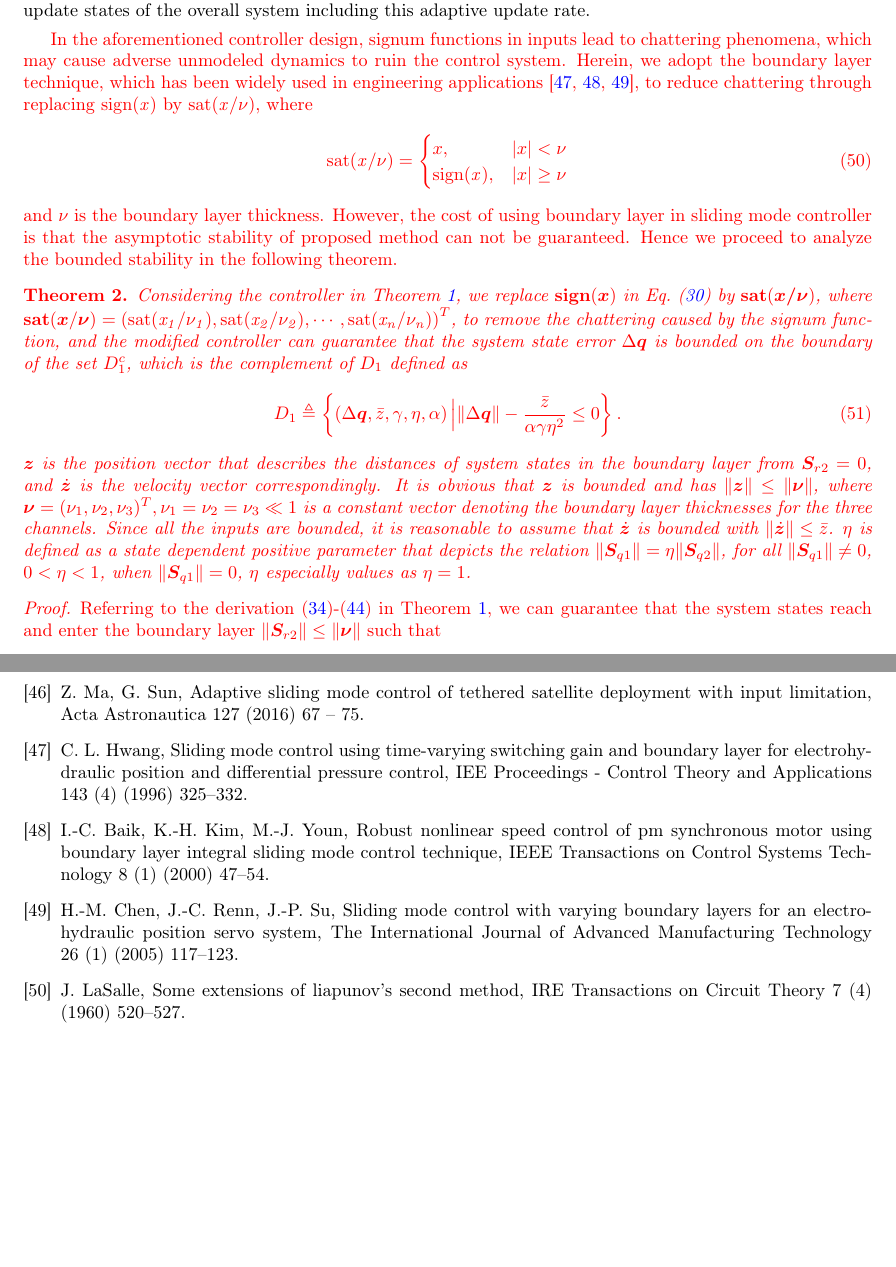
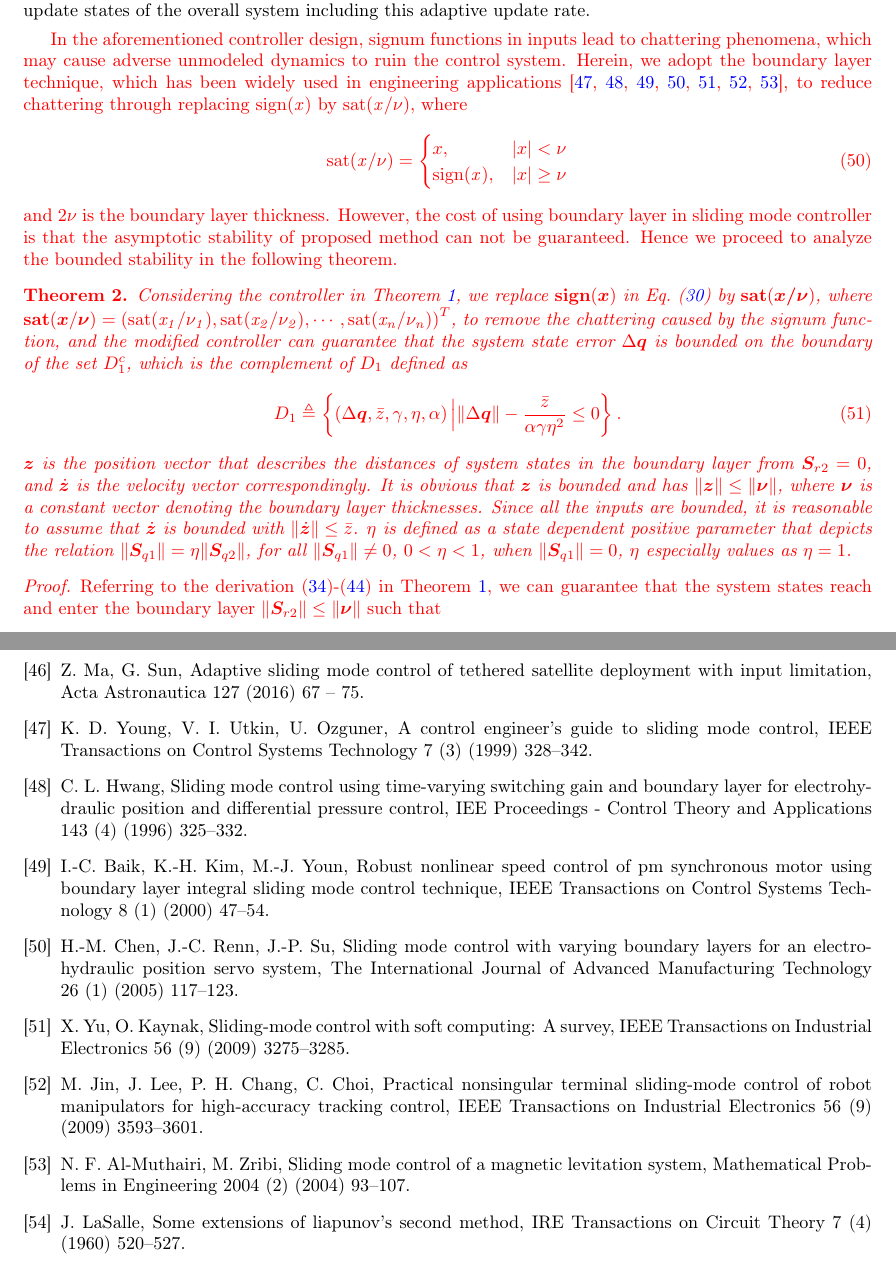
Before and after one commit to mazhiqiang/AeroSciTech, a LaTeX paper (manuscript.tex, which reads paper4_ref.bib): two parts of pages 11 and 22 of 22, joined at a grey line, cut so that both start at the same text, the shorter picture padded with empty space. Compiled offline with pdfLaTeX.

Commit message:
20161126

```diff
--- a/manuscript.tex
+++ b/manuscript.tex
@@ -397,7 +397,7 @@ if and only if $\Delta \bm q = 0$, namely, $\Delta \dot {\bm q} = 0$, one has $\
 \begin{myrem}
 For the adaptive sliding mode control law with input limitation, the adaptive update rate $\frac{\rm{d}}{\rm{d}\it{t}}F(t)$ always helps to remove the side-effect of the input limitation during the stability analysis by using Lyapunov second method, and moreover, the actual examples of $F(t)$ are unhelpful to the theoretical derivation and the control law design~\cite{Hu2008552,6060930}. This is because we can search the actual value of $F(t)$  by the way of state updating from the initial condition $F(0)=0$, for instance, in our simulations, we apply Ode45 technique to update states of the overall system including this adaptive update rate.
 \end{myrem}
-\textcolor{red}{In the aforementioned controller design, signum functions in inputs lead to chattering phenomena, which may cause adverse unmodeled dynamics to ruin the control system. Herein, we adopt the boundary layer technique, which has been widely used in engineering applications~\cite{Hwang1996sliding,In2000Robust,Chen2005}, to reduce chattering through replacing $\rm{sign}\it{(x)}$ by $\rm{sat}\it{(x/\nu)}$, where
+\textcolor{red}{In the aforementioned controller design, signum functions in inputs lead to chattering phenomena, which may cause adverse unmodeled dynamics to ruin the control system. Herein, we adopt the boundary layer technique, which has been widely used in engineering applications~\cite{Youndg1999A,Hwang1996sliding,In2000Robust,Chen2005,Yu2009sliding,Jin2009Practical,Al2004sliding}, to reduce chattering through replacing $\rm{sign}\it{(x)}$ by $\rm{sat}\it{(x/\nu)}$, where
 \begin{align}
 \rm{sat}\it{(x/\nu)}=
 \begin{cases}
@@ -405,13 +405,13 @@ x,&\vert x\vert <\nu\\
 \rm{sign}\it{(x)},&\vert x\vert\ge\nu
 \end{cases}
 \end{align}
-and $\nu$ is the boundary layer thickness. However, the cost of using boundary layer in sliding mode controller is that the asymptotic stability of proposed method can not be guaranteed. Hence we proceed to analyze the bounded stability in the following theorem.
+and $2\nu$ is the boundary layer thickness. However, the cost of using boundary layer in sliding mode controller is that the asymptotic stability of proposed method can not be guaranteed. Hence we proceed to analyze the bounded stability in the following theorem.
 \begin{mythm}\label{thm:boundary}
 Considering the controller in Theorem~\ref{thm:1}, we replace $\mathbf{sign}{(\bm{x})}$ in Eq.~(\ref{eq:slider control}) by $\mathbf{sat}{(\boldsymbol {x/\nu})}$, where $\mathbf{sat}{(\boldsymbol{x}/\boldsymbol{\nu})}=\left(\rm{sat}\it{(x_1/\nu_1)},\rm{sat}\it{(x_2/\nu_2)},\cdots,\rm{sat}\it{(x_n/\nu_n)}\right)^T$, to remove the chattering caused by the signum function, and the modified controller can guarantee that the system state error $\Delta\bm q$ is bounded on the boundary of the set $D_1^c$, which is the complement of $D_1$ defined as
 \begin{align}
   D_1\triangleq\left\{\left(\Delta\bm q,\bar z,\gamma,\eta,\alpha\right)\Big\vert\Vert\Delta\bm q\Vert-\frac{\bar z}{\alpha\gamma\eta^2}\le 0\right\}.
 \end{align}
-$\bm z$ is the position vector that describes the distances of system states in the boundary layer from $\bm S_{r2}=0$, and $\dot{\bm z}$ is the velocity vector correspondingly. It is obvious that $\bm z$ is bounded and has $\Vert\bm z\Vert\le\Vert\bm\nu\Vert$, where $\bm\nu=(\nu_1,\nu_2,\nu_3)^T,\nu_1=\nu_2=\nu_3\ll 1$ is a constant vector denoting the boundary layer thicknesses for the three channels. Since all the inputs are bounded, it is reasonable to assume that $\dot{\bm z}$ is bounded with $\Vert\dot{\bm z}\Vert\le \bar z$. $\eta$ is defined as a state dependent positive parameter that depicts the relation $\Vert\bm S_{q1}\Vert=\eta\Vert\bm S_{q2}\Vert$, for all $\Vert\bm S_{q1}\Vert\neq 0$, $0<\eta<1$, when $\Vert\bm S_{q1}\Vert= 0$, $\eta$ especially values as $\eta = 1$.
+$\bm z$ is the position vector that describes the distances of system states in the boundary layer from $\bm S_{r2}=0$, and $\dot{\bm z}$ is the velocity vector correspondingly. It is obvious that $\bm z$ is bounded and has $\Vert\bm z\Vert\le\Vert\bm\nu\Vert$, where $\bm\nu$ is a constant vector denoting the boundary layer thicknesses. Since all the inputs are bounded, it is reasonable to assume that $\dot{\bm z}$ is bounded with $\Vert\dot{\bm z}\Vert\le \bar z$. $\eta$ is defined as a state dependent positive parameter that depicts the relation $\Vert\bm S_{q1}\Vert=\eta\Vert\bm S_{q2}\Vert$, for all $\Vert\bm S_{q1}\Vert\neq 0$, $0<\eta<1$, when $\Vert\bm S_{q1}\Vert= 0$, $\eta$ especially values as $\eta = 1$.
 \end{mythm}
 \begin{proof}
 Referring to the derivation (\ref{eq:sq2})-(\ref{eq:V1_2}) in Theorem~\ref{thm:1}, we can guarantee that the system states reach and enter the boundary layer $\Vert\bm{ S}_{r2}\Vert \le \Vert\bm\nu\Vert$ such that
--- a/paper4_ref.bib
+++ b/paper4_ref.bib
@@ -648,3 +648,11 @@ volume={143},
 number={4},
 pages={325-332},
 month={Jul},}
+
+@ARTICLE{Youndg1999A,
+author={K. D. Young and V. I. Utkin and U. Ozguner},
+journal={IEEE Transactions on Control Systems Technology},
+title={A control engineer's guide to sliding mode control},
+year={1999},
+volume={7},
+number={3},
@@ -650,0 +664,5 @@ month={Jul},}
+journal={IEEE Transactions on Industrial Electronics},
+title={Sliding-Mode Control With Soft Computing: A Survey},
+year={2009},
+volume={56},
+number={9},
@@ -650,0 +674,5 @@ month={Jul},}
+journal={IEEE Transactions on Industrial Electronics},
+title={Practical Nonsingular Terminal Sliding-Mode Control of Robot Manipulators for High-Accuracy Tracking Control},
+year={2009},
+volume={56},
+number={9},
@@ -650,0 +685,7 @@ month={Jul},}
+journal={Mathematical Problems in Engineering},
+title={Sliding mode control of a magnetic levitation system},
+year={2004},
+volume={2004},
+number={2},
+pages={93-107},
+}
```
Also changed, not shown: paper4_ref.bib (16 more changed lines).
